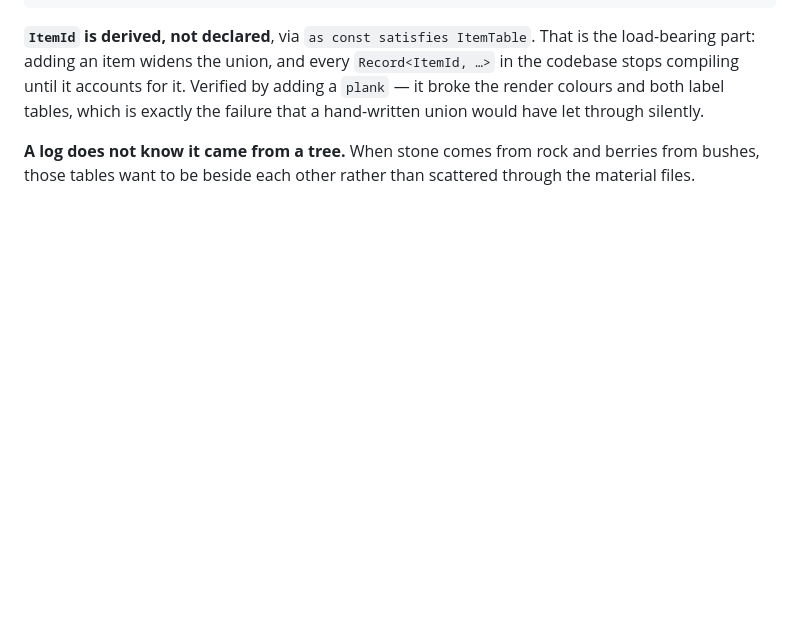
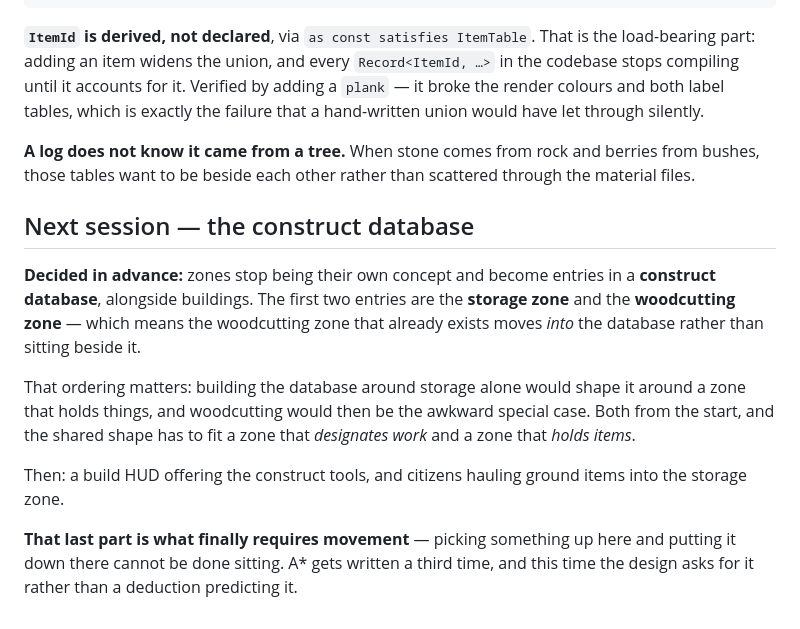
Before and after one commit to MedianAura/civilization-game, a Markdown page: .planning/DESIGN.md, the part around the change. Rendered like a GitHub page; blank space fills up the shorter version.

Commit message:
docs: record the construct-database plan for next session
Co-Authored-By: Claude Opus 5 (1M context) <noreply@anthropic.com>

```diff
--- a/.planning/DESIGN.md
+++ b/.planning/DESIGN.md
@@ -244,3 +244,22 @@ silently.
 **A log does not know it came from a tree.** When stone comes from rock and
 berries from bushes, those tables want to be beside each other rather than
 scattered through the material files.
+
+## Next session — the construct database
+
+**Decided in advance:** zones stop being their own concept and become entries in
+a **construct database**, alongside buildings. The first two entries are the
+**storage zone** and the **woodcutting zone** — which means the woodcutting zone
+that already exists moves *into* the database rather than sitting beside it.
+
+That ordering matters: building the database around storage alone would shape it
+around a zone that holds things, and woodcutting would then be the awkward
+special case. Both from the start, and the shared shape has to fit a zone that
+*designates work* and a zone that *holds items*.
+
+Then: a build HUD offering the construct tools, and citizens hauling ground items
+into the storage zone.
+
+**That last part is what finally requires movement** — picking something up here
+and putting it down there cannot be done sitting. A\* gets written a third time,
+and this time the design asks for it rather than a deduction predicting it.
```
